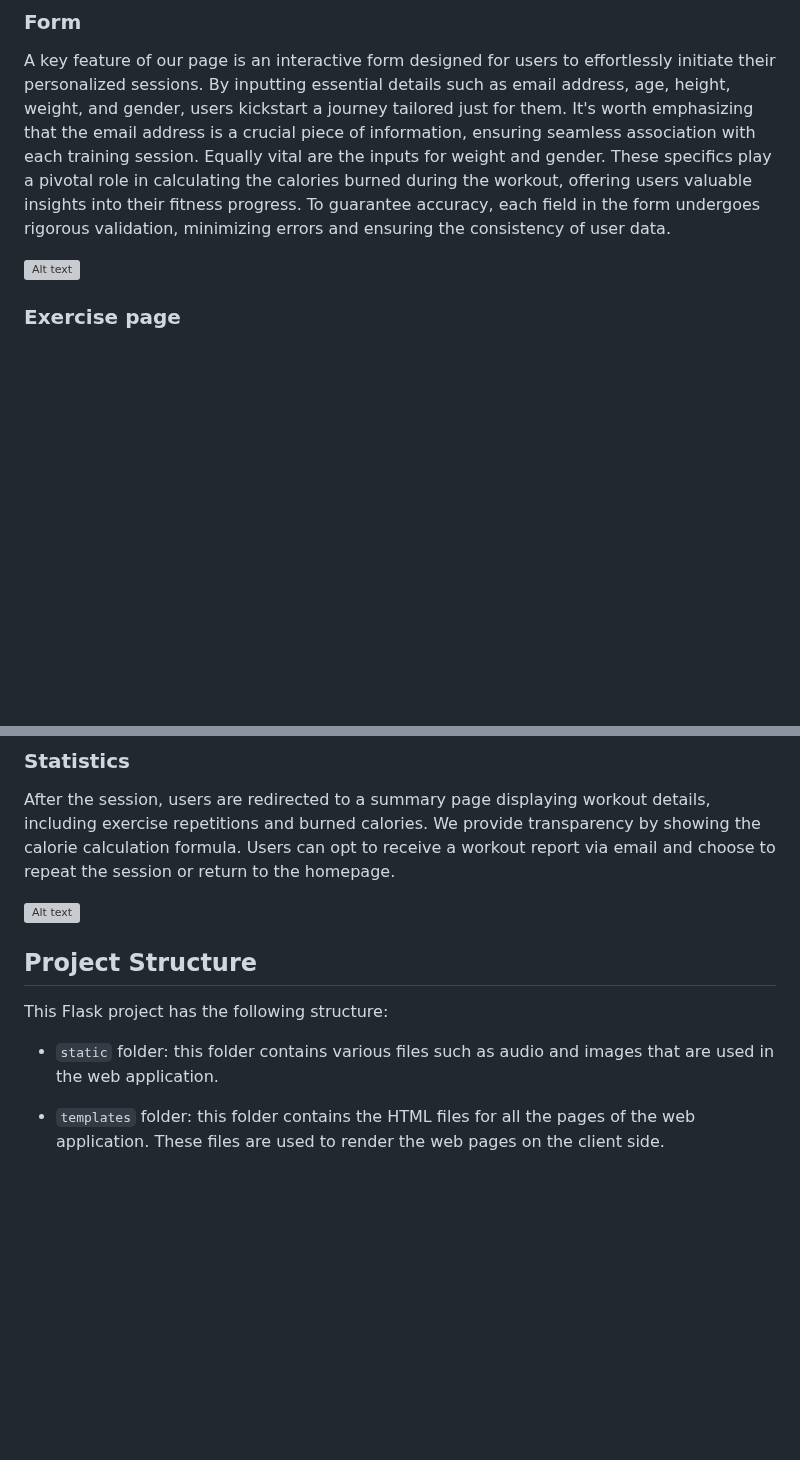
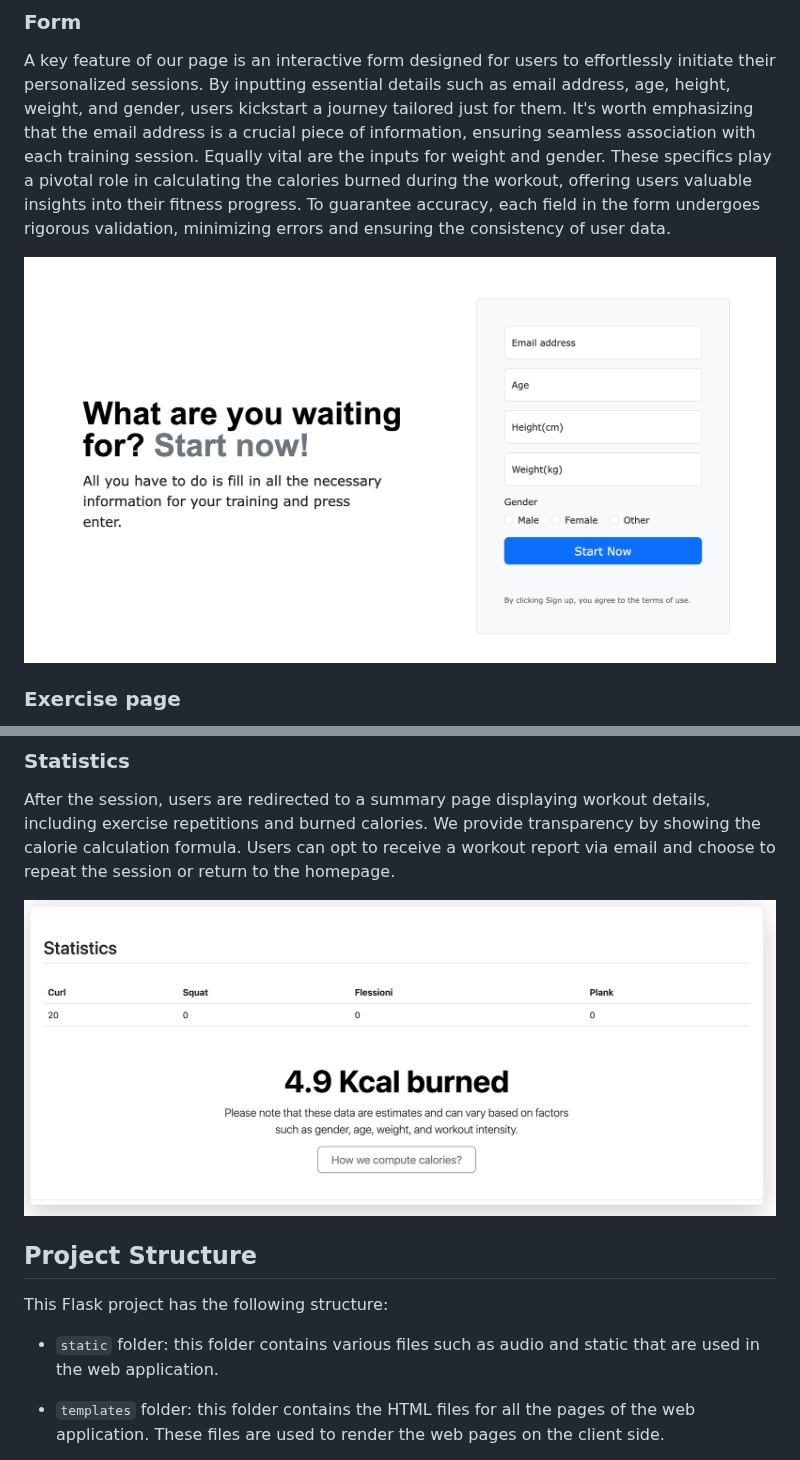
Before and after one commit to AlessandroDiPatria/GymAI, a Markdown page: README.md, 2 parts joined by grey strips. Rendered like a GitHub page; blank space fills up the shorter version; grey boxes are pictures that could not be loaded.

```diff
--- a/README.md
+++ b/README.md
@@ -30,7 +33,7 @@ The homepage is the platform's landing page, featuring a concise HTML layout. It
 A key feature of our page is an interactive form designed for users to effortlessly initiate their personalized sessions. By inputting essential details such as email address, age, height, weight, and gender, users kickstart a journey tailored just for them. It's worth emphasizing that the email address is a crucial piece of information, ensuring seamless association with each training session.
 Equally vital are the inputs for weight and gender. These specifics play a pivotal role in calculating the calories burned during the workout, offering users valuable insights into their fitness progress. To guarantee accuracy, each field in the form undergoes rigorous validation, minimizing errors and ensuring the consistency of user data.
 
-![Alt text](images/myimage.jpg)
+![Alt text](static/form.png)
 
 ### Exercise page
 Upon correct form submission, users are directed to an exercise page where a 10-second countdown, visible on screen with audio cues, precedes the start of the training session. The webcam displays the user's body landmarks. A top bar provides key exercise information, including the last exercise, repetitions, and a timer. Exercise details in cards on the sides dynamically update via a Python backend. A warning alerts users if they are too close to the webcam. Feedback on exercise execution speed (perfect, good, too fast) is provided, and users can independently conclude the workout by clicking a button.
@@ -41,13 +44,13 @@ Upon correct form submission, users are directed to an exercise page where a 10-
 
 After the session, users are redirected to a summary page displaying workout details, including exercise repetitions and burned calories. We provide transparency by showing the calorie calculation formula. Users can opt to receive a workout report via email and choose to repeat the session or return to the homepage.
 
-![Alt text](images/myimage.jpg)
+![Alt text](static/statistics.png)
 
 
 ## Project Structure
 This Flask project has the following structure:
 
-- `static` folder: this folder contains various files such as audio and images that are used in the web application.
+- `static` folder: this folder contains various files such as audio and static that are used in the web application.
 
 - `templates` folder: this folder contains the HTML files for all the pages of the web application. These files are used to render the web pages on the client side.
 
```
Also changed, not shown: other parts of README.md (+4 -1 lines).
